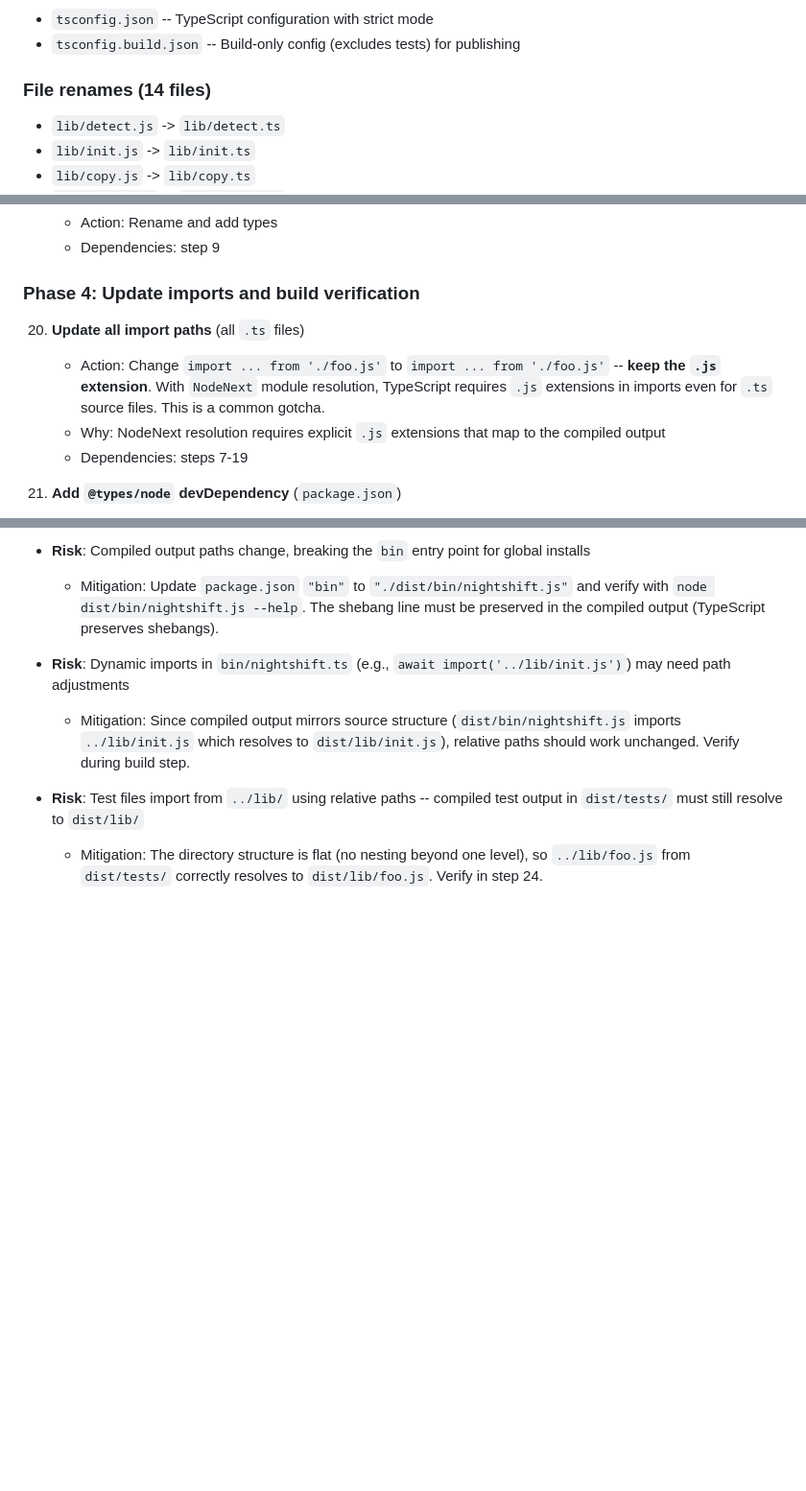
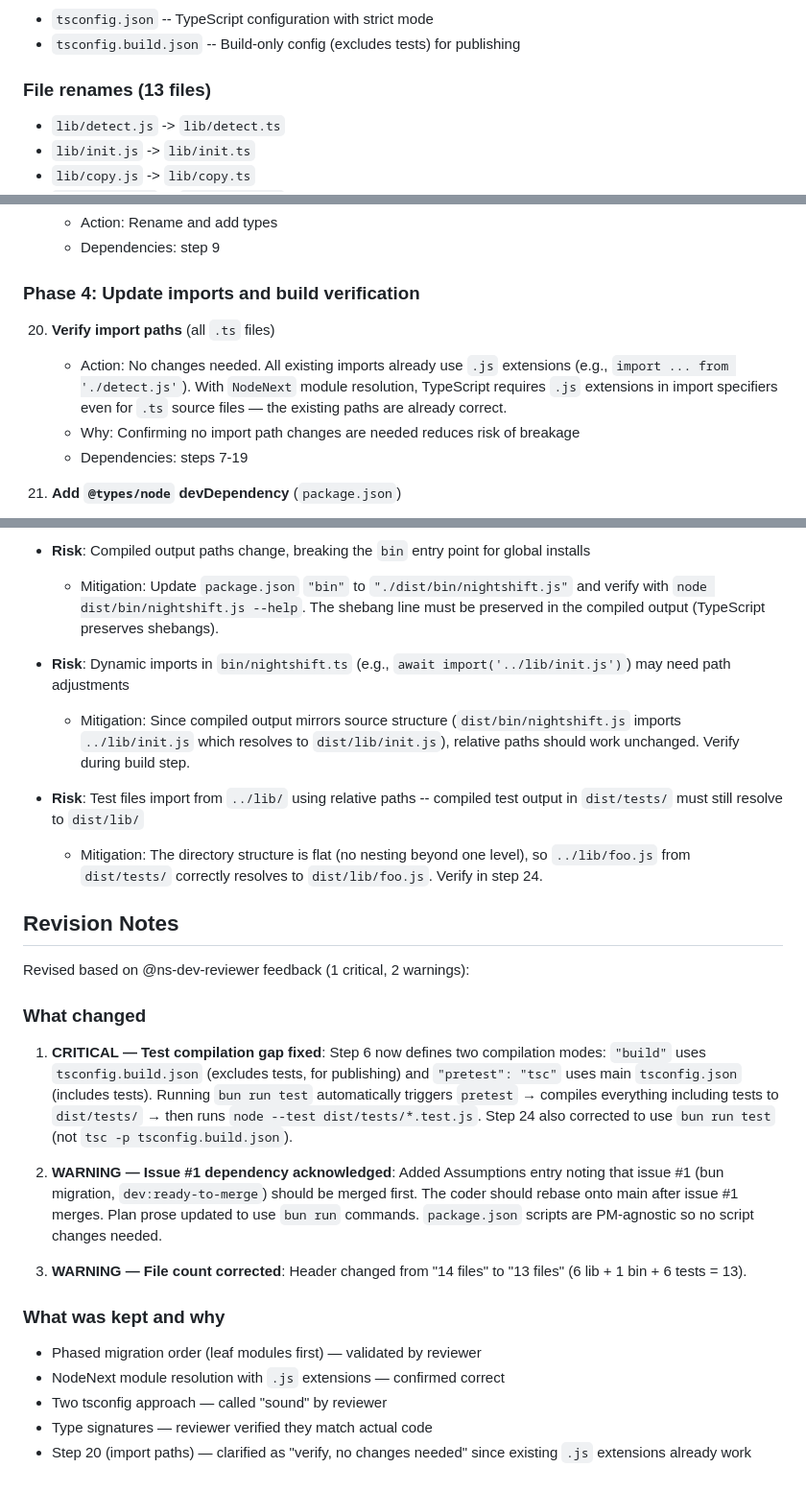
Before and after one commit to puspesh/nightshift, a Markdown page: docs/plans/issue-2-migrate-to-typescript-2026-03-22.md, 3 parts joined by grey strips. Shown at 96% size. Drawn GitHub-style; blank space fills up the shorter version.

```diff
--- a/docs/plans/issue-2-migrate-to-typescript-2026-03-22.md
+++ b/docs/plans/issue-2-migrate-to-typescript-2026-03-22.md
@@ -24,7 +24,7 @@ Migrate all JavaScript source files (lib/, bin/, tests/) to TypeScript with stri
 - `tsconfig.json` -- TypeScript configuration with strict mode
 - `tsconfig.build.json` -- Build-only config (excludes tests) for publishing
 
-### File renames (14 files)
+### File renames (13 files)
 - `lib/detect.js` -> `lib/detect.ts`
 - `lib/init.js` -> `lib/init.ts`
 - `lib/copy.js` -> `lib/copy.ts`
@@ -246,9 +250,9 @@ dist/
 
 ### Phase 4: Update imports and build verification
 
-20. **Update all import paths** (all `.ts` files)
-    - Action: Change `import ... from './foo.js'` to `import ... from './foo.js'` -- **keep the `.js` extension**. With `NodeNext` module resolution, TypeScript requires `.js` extensions in imports even for `.ts` source files. This is a common gotcha.
-    - Why: NodeNext resolution requires explicit `.js` extensions that map to the compiled output
+20. **Verify import paths** (all `.ts` files)
+    - Action: No changes needed. All existing imports already use `.js` extensions (e.g., `import ... from './detect.js'`). With `NodeNext` module resolution, TypeScript requires `.js` extensions in import specifiers even for `.ts` source files — the existing paths are already correct.
+    - Why: Confirming no import path changes are needed reduces risk of breakage
     - Dependencies: steps 7-19
 
 21. **Add `@types/node` devDependency** (`package.json`)
@@ -316,3 +323,23 @@ dist/
 
 - **Risk**: Test files import from `../lib/` using relative paths -- compiled test output in `dist/tests/` must still resolve to `dist/lib/`
   - Mitigation: The directory structure is flat (no nesting beyond one level), so `../lib/foo.js` from `dist/tests/` correctly resolves to `dist/lib/foo.js`. Verify in step 24.
+
+## Revision Notes
+
+Revised based on @ns-dev-reviewer feedback (1 critical, 2 warnings):
+
+### What changed
+
+1. **CRITICAL — Test compilation gap fixed**: Step 6 now defines two compilation modes: `"build"` uses `tsconfig.build.json` (excludes tests, for publishing) and `"pretest": "tsc"` uses main `tsconfig.json` (includes tests). Running `bun run test` automatically triggers `pretest` → compiles everything including tests to `dist/tests/` → then runs `node --test dist/tests/*.test.js`. Step 24 also corrected to use `bun run test` (not `tsc -p tsconfig.build.json`).
+
+2. **WARNING — Issue #1 dependency acknowledged**: Added Assumptions entry noting that issue #1 (bun migration, `dev:ready-to-merge`) should be merged first. The coder should rebase onto main after issue #1 merges. Plan prose updated to use `bun run` commands. `package.json` scripts are PM-agnostic so no script changes needed.
+
+3. **WARNING — File count corrected**: Header changed from "14 files" to "13 files" (6 lib + 1 bin + 6 tests = 13).
+
+### What was kept and why
+
+- Phased migration order (leaf modules first) — validated by reviewer
+- NodeNext module resolution with `.js` extensions — confirmed correct
+- Two tsconfig approach — called "sound" by reviewer
+- Type signatures — reviewer verified they match actual code
+- Step 20 (import paths) — clarified as "verify, no changes needed" since existing `.js` extensions already work
```
Also changed, not shown: other parts of docs/plans/issue-2-migrate-to-typescript-2026-03-22.md (+18 -11 lines).
